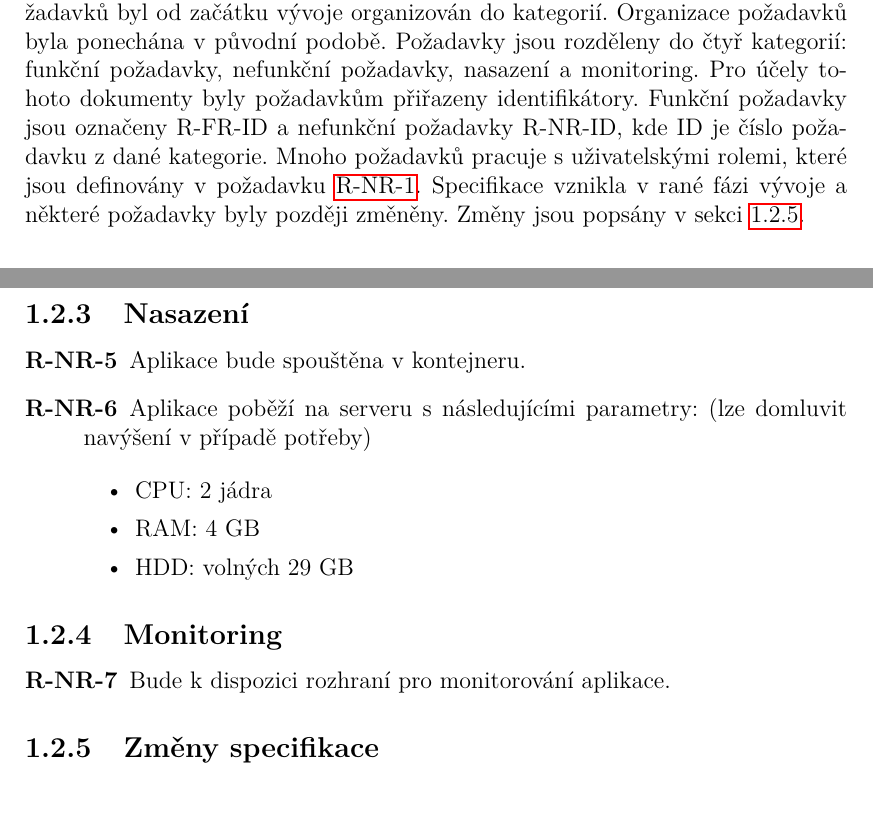
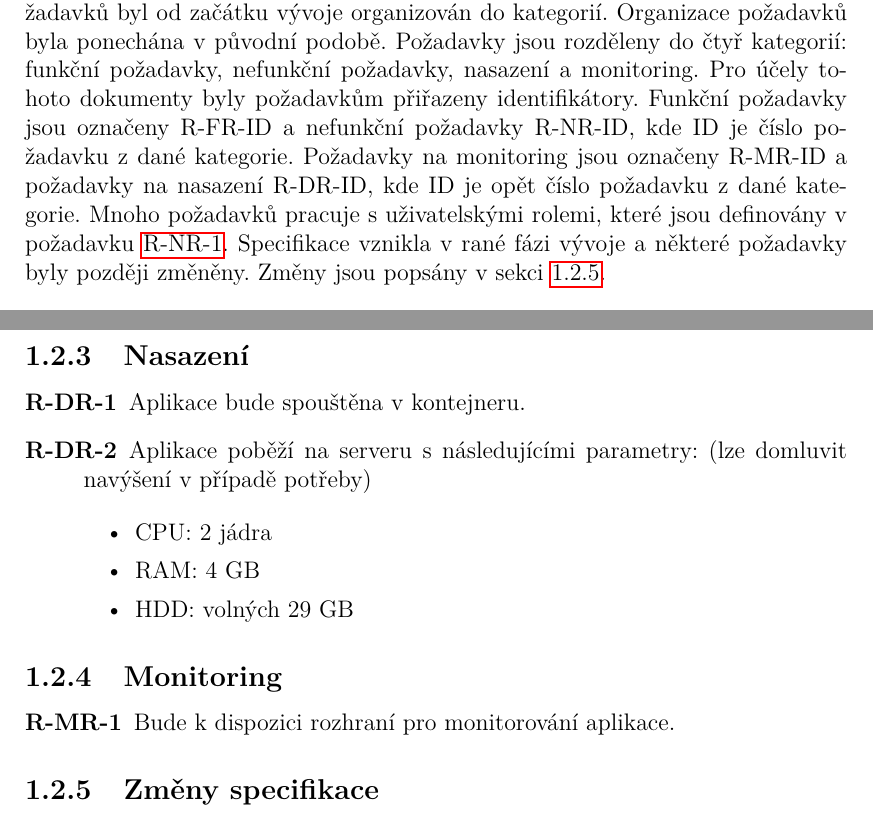
Before and after one commit to PatrikTrefil/bakalarska-prace, a LaTeX thesis (src/prace.tex, which reads src/kap01-analyza-pozadavku.tex): two parts of pages 9 and 12 of 59, joined at a grey line, cut so that both start at the same text. Compiled offline with pdfLaTeX.

Commit message:
fix requirement ids

```diff
--- a/src/kap01-analyza-pozadavku.tex
+++ b/src/kap01-analyza-pozadavku.tex
@@ -101,6 +101,7 @@ Organizace požadavků byla ponechána v původní podobě.
 Požadavky jsou rozděleny do čtyř kategorií: funkční požadavky, nefunkční požadavky, nasazení a monitoring.
 Pro účely tohoto dokumenty byly požadavkům přiřazeny identifikátory.
 Funkční požadavky jsou označeny R-FR-ID a nefunkční požadavky R-NR-ID, kde ID je číslo požadavku z dané kategorie.
+Požadavky na monitoring jsou označeny R-MR-ID a požadavky na nasazení R-DR-ID, kde ID je opět číslo požadavku z dané kategorie.
 Mnoho požadavků pracuje s uživatelskými rolemi, které jsou definovány v požadavku~\ref{itm:r-nr-1}.
 Specifikace vznikla v rané fázi vývoje a některé požadavky byly později změněny.
 Změny jsou popsány v sekci~\ref{subsec:zmeny-specifikace}.
@@ -232,9 +233,9 @@ Změny jsou popsány v sekci~\ref{subsec:zmeny-specifikace}.
 \subsection{Nasazení}\label{subsec:deployment}
 
 \begin{description}
-    \item[R-NR-5]
+    \item[R-DR-1]
     Aplikace bude spouštěna v kontejneru.
-    \item[R-NR-6]
+    \item[R-DR-2]
     Aplikace poběží na serveru s následujícími parametry: (lze domluvit navýšení v případě potřeby)
 
     \begin{itemize}
@@ -250,7 +251,7 @@ Změny jsou popsány v sekci~\ref{subsec:zmeny-specifikace}.
 \subsection{Monitoring}\label{subsec:monitoring}
 
 \begin{description}
-    \item[R-NR-7]
+    \item[R-MR-1]
     Bude k dispozici rozhraní pro monitorování aplikace.
 \end{description}
 
```
Also changed, not shown: src/kap01-analyza-pozadavku.tex (2 more changed lines).
